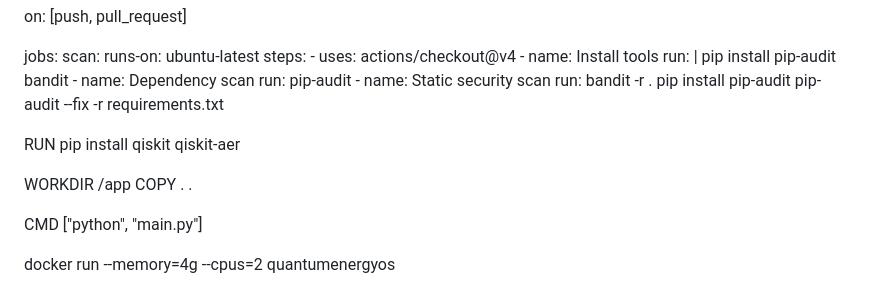
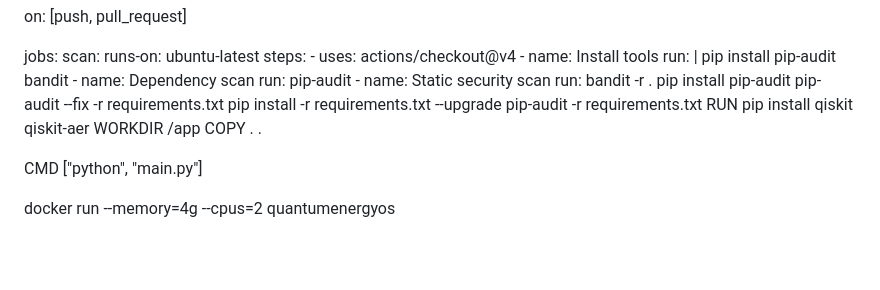
Before and after one commit to GioCorpus/QuantumEnergyOS, a Markdown page: SECURITY.md, the part around the change. Rendered like a GitHub page; blank space fills up the shorter version.

Commit message:
Update SECURITY.md
Signed-off-by: GioCorpus <57037760+GioCorpus@users.noreply.github.com>

```diff
--- a/SECURITY.md
+++ b/SECURITY.md
@@ -49,9 +49,9 @@ jobs:
         run: bandit -r .
         pip install pip-audit
 pip-audit --fix -r requirements.txt
-
+pip install -r requirements.txt --upgrade
+pip-audit -r requirements.txt
 RUN pip install qiskit qiskit-aer
-
 WORKDIR /app
 COPY . .
 
```
